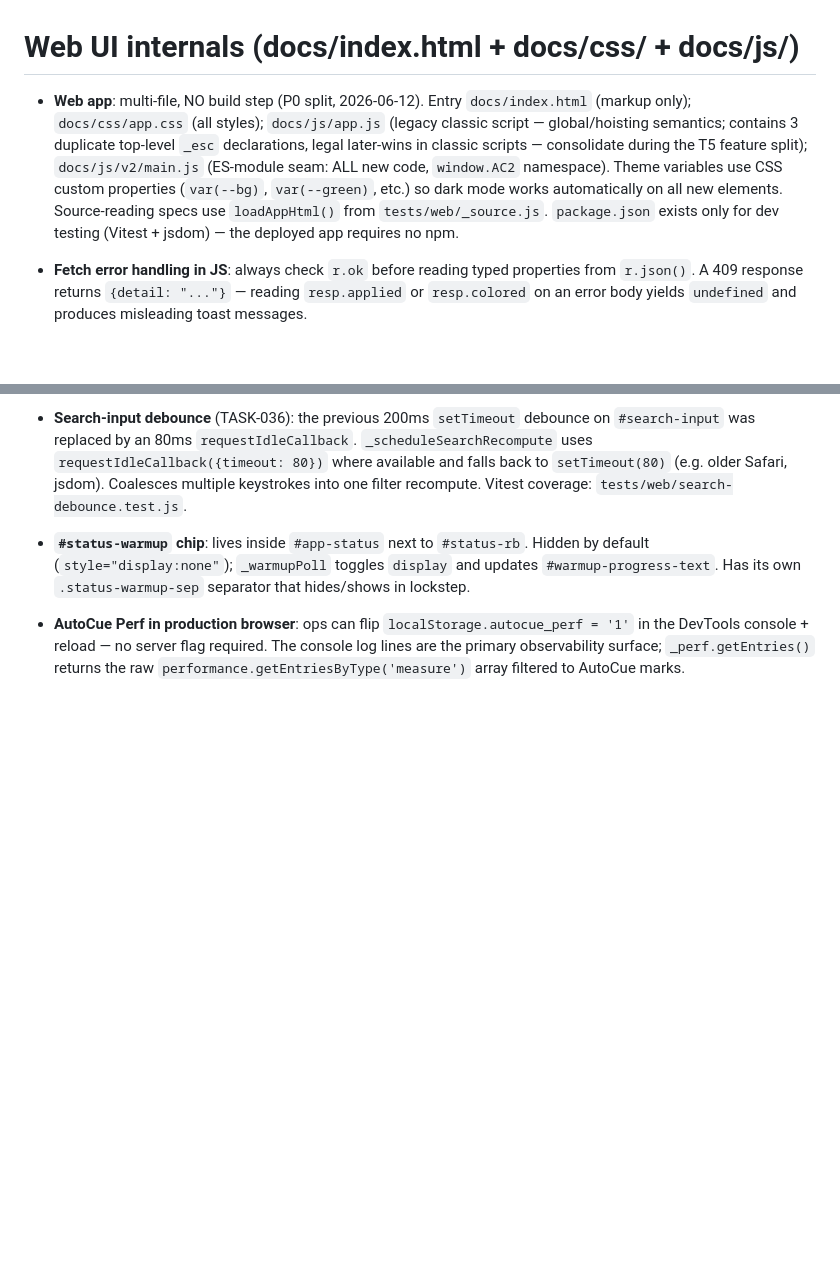
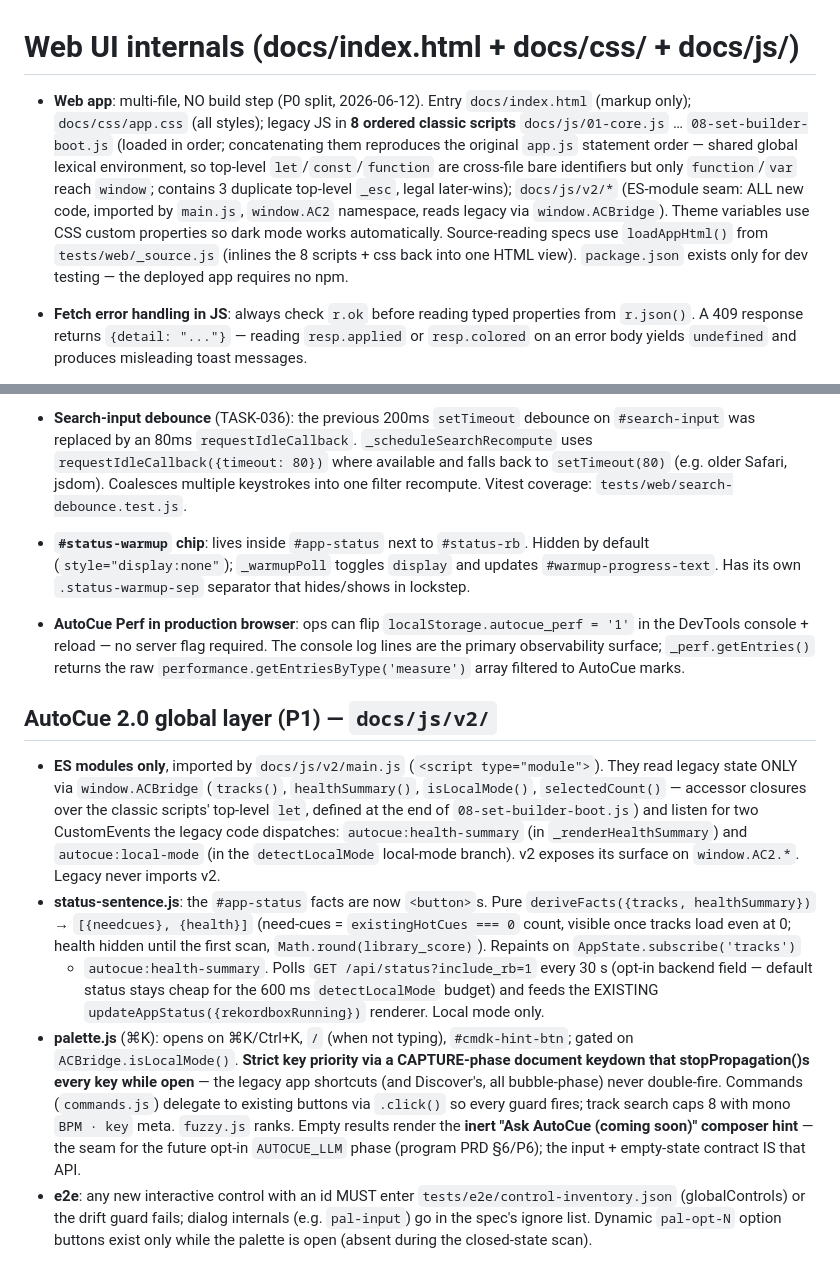
Before and after one commit to HenriGeorge/AutoCue, a Markdown page: .claude/project/web-ui.md, 2 parts joined by grey strips. GitHub-like rendering; blank space fills up the shorter version.

Commit message:
docs(web-ui): P1 global layer internals + post-T5 file layout
Context:
- .claude/project/web-ui.md: NEW 'AutoCue 2.0 global layer (P1)' section —
  ACBridge contract, the two CustomEvents, status-sentence deriveFacts + rb
  poll, palette capture-phase key priority + composer seam, the
  control-inventory rule for new controls. Also corrected the stale single-
  app.js description to the post-T5 8-file layout (cross-file global lexical
  env semantics).

Co-Authored-By: Claude Fable 5 <noreply@anthropic.com>

```diff
--- a/.claude/project/web-ui.md
+++ b/.claude/project/web-ui.md
@@ -1,6 +1,6 @@
 # Web UI internals (docs/index.html + docs/css/ + docs/js/)
 
-- **Web app**: multi-file, NO build step (P0 split, 2026-06-12). Entry `docs/index.html` (markup only); `docs/css/app.css` (all styles); `docs/js/app.js` (legacy classic script — global/hoisting semantics; contains 3 duplicate top-level `_esc` declarations, legal later-wins in classic scripts — consolidate during the T5 feature split); `docs/js/v2/main.js` (ES-module seam: ALL new code, `window.AC2` namespace). Theme variables use CSS custom properties (`var(--bg)`, `var(--green)`, etc.) so dark mode works automatically on all new elements. Source-reading specs use `loadAppHtml()` from `tests/web/_source.js`. `package.json` exists only for dev testing (Vitest + jsdom) — the deployed app requires no npm.
+- **Web app**: multi-file, NO build step (P0 split, 2026-06-12). Entry `docs/index.html` (markup only); `docs/css/app.css` (all styles); legacy JS in **8 ordered classic scripts** `docs/js/01-core.js` … `08-set-builder-boot.js` (loaded in order; concatenating them reproduces the original `app.js` statement order — shared global lexical environment, so top-level `let`/`const`/`function` are cross-file bare identifiers but only `function`/`var` reach `window`; contains 3 duplicate top-level `_esc`, legal later-wins); `docs/js/v2/*` (ES-module seam: ALL new code, imported by `main.js`, `window.AC2` namespace, reads legacy via `window.ACBridge`). Theme variables use CSS custom properties so dark mode works automatically. Source-reading specs use `loadAppHtml()` from `tests/web/_source.js` (inlines the 8 scripts + css back into one HTML view). `package.json` exists only for dev testing — the deployed app requires no npm.
 
 - **Fetch error handling in JS**: always check `r.ok` before reading typed properties from `r.json()`. A 409 response returns `{detail: "..."}` — reading `resp.applied` or `resp.colored` on an error body yields `undefined` and produces misleading toast messages.
 
@@ -74,3 +74,32 @@
   the DevTools console + reload — no server flag required. The console log lines are the
   primary observability surface; `_perf.getEntries()` returns the raw
   `performance.getEntriesByType('measure')` array filtered to AutoCue marks.
+
+## AutoCue 2.0 global layer (P1) — `docs/js/v2/`
+
+- **ES modules only**, imported by `docs/js/v2/main.js` (`<script type="module">`).
+  They read legacy state ONLY via `window.ACBridge` (`tracks()`, `healthSummary()`,
+  `isLocalMode()`, `selectedCount()` — accessor closures over the classic scripts'
+  top-level `let`, defined at the end of `08-set-builder-boot.js`) and listen for two
+  CustomEvents the legacy code dispatches: `autocue:health-summary` (in
+  `_renderHealthSummary`) and `autocue:local-mode` (in the `detectLocalMode` local-mode
+  branch). v2 exposes its surface on `window.AC2.*`. Legacy never imports v2.
+- **status-sentence.js**: the `#app-status` facts are now `<button>`s. Pure
+  `deriveFacts({tracks, healthSummary})` → `[{needcues}, {health}]` (need-cues =
+  `existingHotCues === 0` count, visible once tracks load even at 0; health hidden until
+  the first scan, `Math.round(library_score)`). Repaints on `AppState.subscribe('tracks')`
+  + `autocue:health-summary`. Polls `GET /api/status?include_rb=1` every 30 s (opt-in
+  backend field — default status stays cheap for the 600 ms `detectLocalMode` budget) and
+  feeds the EXISTING `updateAppStatus({rekordboxRunning})` renderer. Local mode only.
+- **palette.js** (⌘K): opens on ⌘K/Ctrl+K, `/` (when not typing), `#cmdk-hint-btn`; gated
+  on `ACBridge.isLocalMode()`. **Strict key priority via a CAPTURE-phase document keydown
+  that stopPropagation()s every key while open** — the legacy app shortcuts (and
+  Discover's, all bubble-phase) never double-fire. Commands (`commands.js`) delegate to
+  existing buttons via `.click()` so every guard fires; track search caps 8 with mono
+  `BPM · key` meta. `fuzzy.js` ranks. Empty results render the **inert "Ask AutoCue
+  (coming soon)" composer hint** — the seam for the future opt-in `AUTOCUE_LLM` phase
+  (program PRD §6/P6); the input + empty-state contract IS that API.
+- **e2e**: any new interactive control with an id MUST enter
+  `tests/e2e/control-inventory.json` (globalControls) or the drift guard fails; dialog
+  internals (e.g. `pal-input`) go in the spec's ignore list. Dynamic `pal-opt-N` option
+  buttons exist only while the palette is open (absent during the closed-state scan).
```
